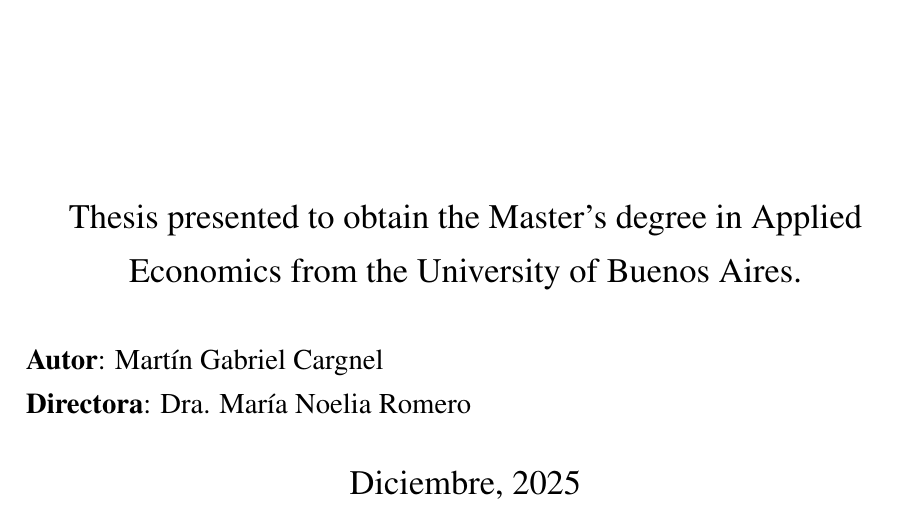
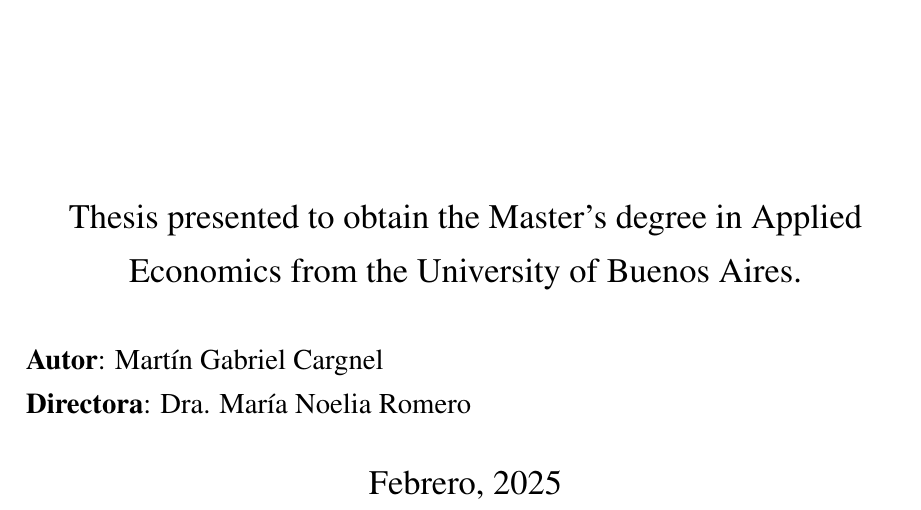
Before and after one commit to mcargnel/mea, a LaTeX thesis (book/main.tex, which reads book/titlepage.tex): part of page 1 of 31, cut so that both start at the same text. Compiled offline with pdfLaTeX.

Commit message:
updated date

```diff
--- a/book/titlepage.tex
+++ b/book/titlepage.tex
@@ -20,7 +20,7 @@
 \end{flushleft}
 
 
-    \Large{Diciembre, 2025}
+    \Large{Febrero, 2025}
 
     \end{center}
 \end{titlepage}
```
Also changed, not shown: book/main.pdf.
